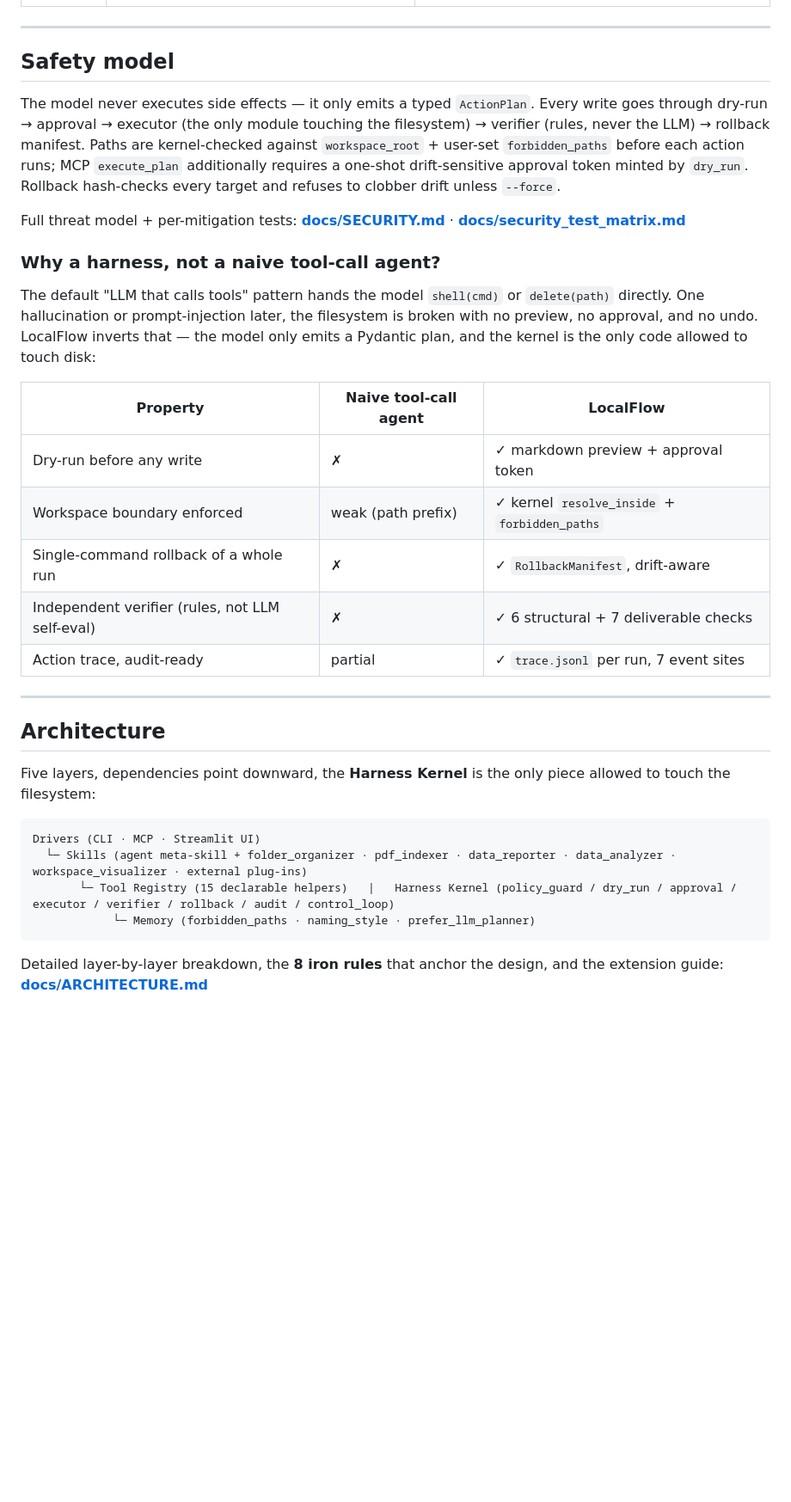
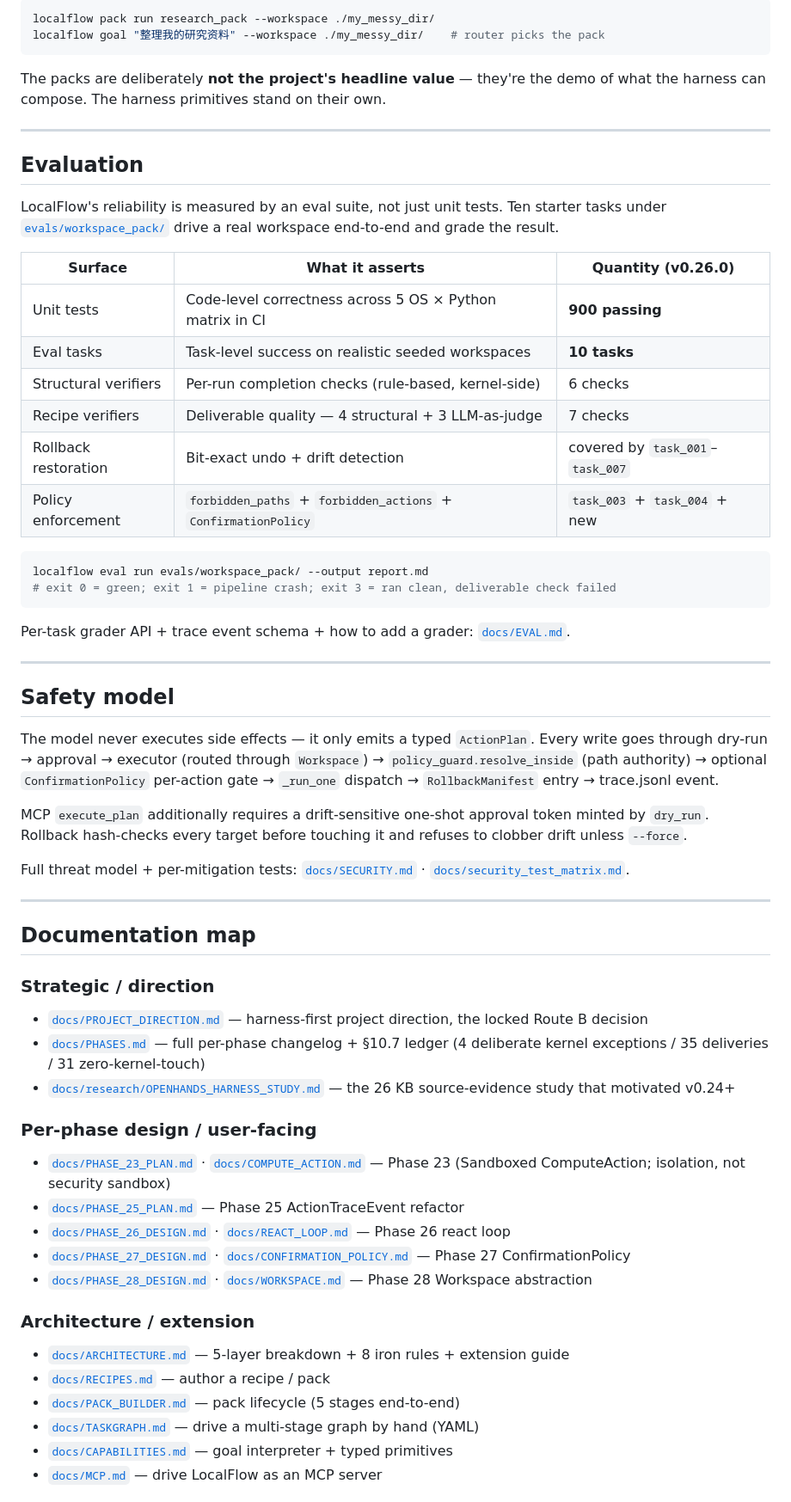
Before and after one commit to zhangyi-nb1/localflow, a Markdown page: README.md, the part around one of its changes. Shown at 86% size. Rendered like a GitHub page; blank space fills up the shorter version.

````diff
--- a/README.md
+++ b/README.md
@@ -155,3 +234,36 @@ is in [**docs/demo_walkthrough.md**](docs/demo_walkthrough.md).
+```bash
+localflow pack run research_pack --workspace ./my_messy_dir/
+localflow goal "整理我的研究资料" --workspace ./my_messy_dir/    # router picks the pack
+```
+
+The packs are deliberately **not the project's headline value** — they're
+the demo of what the harness can compose. The harness primitives stand
+on their own.
+
+---
+
+## Evaluation
+
+LocalFlow's reliability is measured by an eval suite, not just unit tests.
+Ten starter tasks under [`evals/workspace_pack/`](evals/workspace_pack/)
+drive a real workspace end-to-end and grade the result.
+
+| Surface | What it asserts | Quantity (v0.26.0) |
+|---|---|---|
+| Unit tests | Code-level correctness across 5 OS × Python matrix in CI | **900 passing** |
+| Eval tasks | Task-level success on realistic seeded workspaces | **10 tasks** |
+| Structural verifiers | Per-run completion checks (rule-based, kernel-side) | 6 checks |
+| Recipe verifiers | Deliverable quality — 4 structural + 3 LLM-as-judge | 7 checks |
+| Rollback restoration | Bit-exact undo + drift detection | covered by `task_001`–`task_007` |
+| Policy enforcement | `forbidden_paths` + `forbidden_actions` + `ConfirmationPolicy` | `task_003` + `task_004` + new |
+
+```bash
+localflow eval run evals/workspace_pack/ --output report.md
+# exit 0 = green; exit 1 = pipeline crash; exit 3 = ran clean, deliverable check failed
+```
+
+Per-task grader API + trace event schema + how to add a grader:
+[`docs/EVAL.md`](docs/EVAL.md).
 
 ---
 
@@ -159,43 +271,39 @@ is in [**docs/demo_walkthrough.md**](docs/demo_walkthrough.md).
 
 The model never executes side effects — it only emits a typed
 `ActionPlan`. Every write goes through dry-run → approval → executor
-(the only module touching the filesystem) → verifier (rules, never the
-LLM) → rollback manifest. Paths are kernel-checked against
-`workspace_root` + user-set `forbidden_paths` before each action runs;
-MCP `execute_plan` additionally requires a one-shot drift-sensitive
+(routed through `Workspace`) → `policy_guard.resolve_inside` (path
+authority) → optional `ConfirmationPolicy` per-action gate → `_run_one`
+dispatch → `RollbackManifest` entry → trace.jsonl event.
+
+MCP `execute_plan` additionally requires a drift-sensitive one-shot
 approval token minted by `dry_run`. Rollback hash-checks every target
-and refuses to clobber drift unless `--force`.
+before touching it and refuses to clobber drift unless `--force`.
 
-Full threat model + per-mitigation tests: [**docs/SECURITY.md**](docs/SECURITY.md) · [**docs/security_test_matrix.md**](docs/security_test_matrix.md)
-
-### Why a harness, not a naive tool-call agent?
-
-The default "LLM that calls tools" pattern hands the model `shell(cmd)`
-or `delete(path)` directly. One hallucination or prompt-injection later,
-the filesystem is broken with no preview, no approval, and no undo.
-LocalFlow inverts that — the model only emits a Pydantic plan, and the
-kernel is the only code allowed to touch disk:
-
-| Property | Naive tool-call agent | LocalFlow |
-|---|---|---|
-| Dry-run before any write | ✗ | ✓ markdown preview + approval token |
-| Workspace boundary enforced | weak (path prefix) | ✓ kernel `resolve_inside` + `forbidden_paths` |
-| Single-command rollback of a whole run | ✗ | ✓ `RollbackManifest`, drift-aware |
-| Independent verifier (rules, not LLM self-eval) | ✗ | ✓ 6 structural + 7 deliverable checks |
-| Action trace, audit-ready | partial | ✓ `trace.jsonl` per run, 7 event sites |
+Full threat model + per-mitigation tests:
+[`docs/SECURITY.md`](docs/SECURITY.md) ·
+[`docs/security_test_matrix.md`](docs/security_test_matrix.md).
 
 ---
 
-## Architecture
+## Documentation map
 
-Five layers, dependencies point downward, the **Harness Kernel** is the only piece allowed to touch the filesystem:
+### Strategic / direction
+- [`docs/PROJECT_DIRECTION.md`](docs/PROJECT_DIRECTION.md) — harness-first project direction, the locked Route B decision
+- [`docs/PHASES.md`](docs/PHASES.md) — full per-phase changelog + §10.7 ledger (4 deliberate kernel exceptions / 35 deliveries / 31 zero-kernel-touch)
+- [`docs/research/OPENHANDS_HARNESS_STUDY.md`](docs/research/OPENHANDS_HARNESS_STUDY.md) — the 26 KB source-evidence study that motivated v0.24+
 
-```
-Drivers (CLI · MCP · Streamlit UI)
-  └─ Skills (agent meta-skill + folder_organizer · pdf_indexer · data_reporter · data_analyzer · workspace_visualizer · external plug-ins)
-       └─ Tool Registry (15 declarable helpers)   |   Harness Kernel (policy_guard / dry_run / approval / executor / verifier / rollback / audit / control_loop)
-            └─ Memory (forbidden_paths · naming_style · prefer_llm_planner)
-```
+### Per-phase design / user-facing
+- [`docs/PHASE_23_PLAN.md`](docs/PHASE_23_PLAN.md) · [`docs/COMPUTE_ACTION.md`](docs/COMPUTE_ACTION.md) — Phase 23 (Sandboxed ComputeAction; isolation, not security sandbox)
+- [`docs/PHASE_25_PLAN.md`](docs/PHASE_25_PLAN.md) — Phase 25 ActionTraceEvent refactor
+- [`docs/PHASE_26_DESIGN.md`](docs/PHASE_26_DESIGN.md) · [`docs/REACT_LOOP.md`](docs/REACT_LOOP.md) — Phase 26 react loop
+- [`docs/PHASE_27_DESIGN.md`](docs/PHASE_27_DESIGN.md) · [`docs/CONFIRMATION_POLICY.md`](docs/CONFIRMATION_POLICY.md) — Phase 27 ConfirmationPolicy
+- [`docs/PHASE_28_DESIGN.md`](docs/PHASE_28_DESIGN.md) · [`docs/WORKSPACE.md`](docs/WORKSPACE.md) — Phase 28 Workspace abstraction
 
-Detailed layer-by-layer breakdown, the **8 iron rules** that anchor the design, and the extension guide: [**docs/ARCHITECTURE.md**](docs/ARCHITECTURE.md)
+### Architecture / extension
+- [`docs/ARCHITECTURE.md`](docs/ARCHITECTURE.md) — 5-layer breakdown + 8 iron rules + extension guide
+- [`docs/RECIPES.md`](docs/RECIPES.md) — author a recipe / pack
+- [`docs/PACK_BUILDER.md`](docs/PACK_BUILDER.md) — pack lifecycle (5 stages end-to-end)
+- [`docs/TASKGRAPH.md`](docs/TASKGRAPH.md) — drive a multi-stage graph by hand (YAML)
+- [`docs/CAPABILITIES.md`](docs/CAPABILITIES.md) — goal interpreter + typed primitives
+- [`docs/MCP.md`](docs/MCP.md) — drive LocalFlow as an MCP server
 
````
Also changed, not shown: other parts of README.md (+198 -157 lines).
